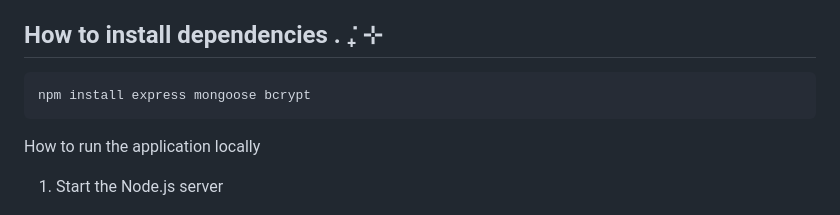
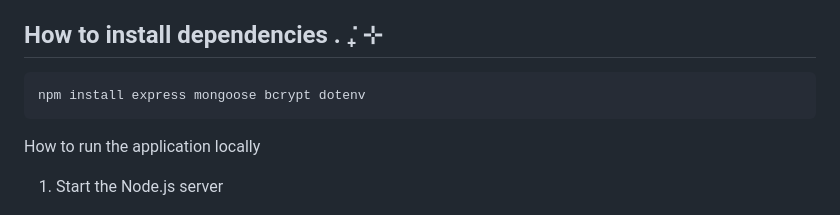
Before and after one commit to janlmnop/CCAPDEV_MCO3, a Markdown page: README.md, the part around the change. Rendered like a GitHub page.

Commit message:
updated dependencies

````diff
--- a/README.md
+++ b/README.md
@@ -3,7 +3,7 @@ Lab Reservation Web App
 
 ## How to install dependencies . ݁₊ ⊹
 ```
-npm install express mongoose bcrypt
+npm install express mongoose bcrypt dotenv
 ```
 
 How to run the application locally
````
